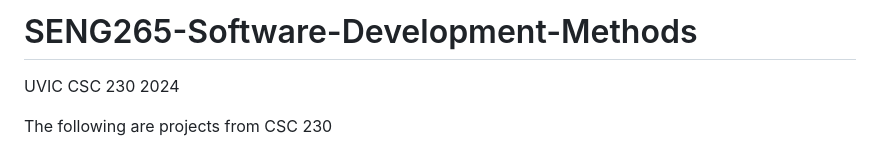
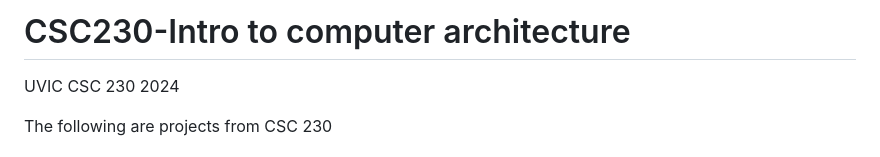
Before and after one commit to VICMEND/UVIC, a Markdown page: CSC230 - Introduction to Computer Architecture/README.md, the part around the change. Rendered like a GitHub page.

```diff
--- a/CSC230 - Introduction to Computer Architecture/README.md
+++ b/CSC230 - Introduction to Computer Architecture/README.md
@@ -1,4 +1,4 @@
-# SENG265-Software-Development-Methods
+# CSC230-Intro to computer architecture
 UVIC CSC 230 2024
 
 The following are projects from CSC 230
```
